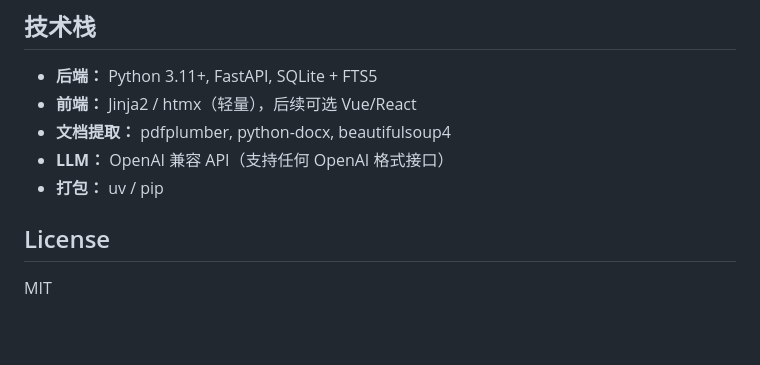
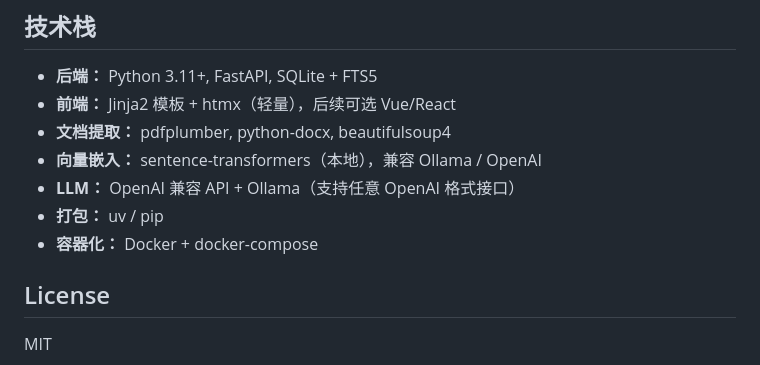
Before and after one commit to yzy806806/docmind, a Markdown page: README.md, the part around one of its changes. Drawn GitHub-style; blank space fills up the shorter version.

```diff
--- a/README.md
+++ b/README.md
@@ -85,10 +177,12 @@ hermes plugins install src/hermes_plugin.py
 ## 技术栈
 
 - **后端：** Python 3.11+, FastAPI, SQLite + FTS5
-- **前端：** Jinja2 / htmx（轻量），后续可选 Vue/React
+- **前端：** Jinja2 模板 + htmx（轻量），后续可选 Vue/React
 - **文档提取：** pdfplumber, python-docx, beautifulsoup4
-- **LLM：** OpenAI 兼容 API（支持任何 OpenAI 格式接口）
+- **向量嵌入：** sentence-transformers（本地），兼容 Ollama / OpenAI
+- **LLM：** OpenAI 兼容 API + Ollama（支持任意 OpenAI 格式接口）
 - **打包：** uv / pip
+- **容器化：** Docker + docker-compose
 
 ## License
 
```
Also changed, not shown: other parts of README.md (+124 -32 lines).
